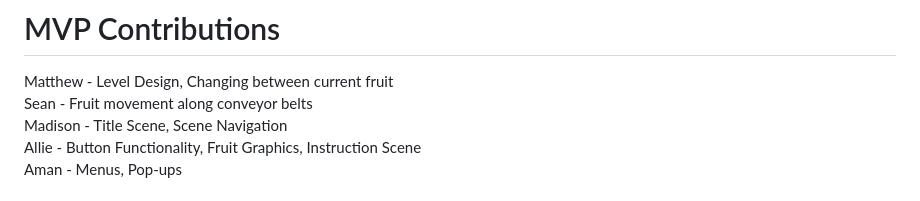
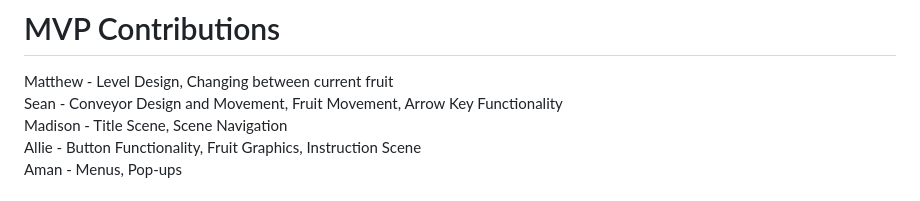
Before and after one commit to SeanFishy/Aloha-Assembly, a Markdown page: readme.md, the part around the change. Rendered like a GitHub page.

Commit message:
Changed Readme slightly

```diff
--- a/readme.md
+++ b/readme.md
@@ -1,6 +1,6 @@
 # MVP Contributions
 Matthew - Level Design, Changing between current fruit <br />
-Sean - Fruit movement along conveyor belts <br />
+Sean - Conveyor Design and Movement, Fruit Movement, Arrow Key Functionality <br />
 Madison - Title Scene, Scene Navigation <br />
 Allie - Button Functionality, Fruit Graphics, Instruction Scene <br />
 Aman - Menus, Pop-ups <br />
```
